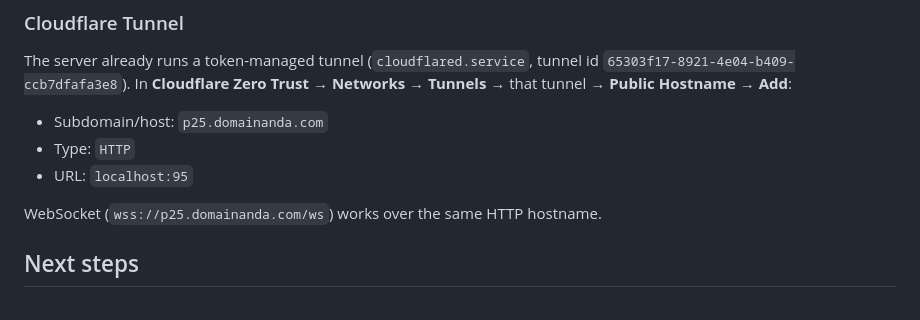
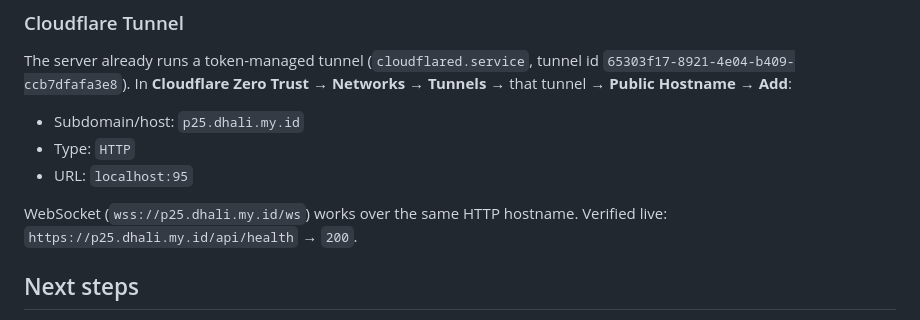
Before and after one commit to Dhali-YD4GXP/P25-APPS, a Markdown page: README.md, the part around the change. Drawn GitHub-style.

Commit message:
docs: use live tunnel hostname p25.dhali.my.id

```diff
--- a/README.md
+++ b/README.md
@@ -126,11 +126,12 @@ The server already runs a token-managed tunnel (`cloudflared.service`,
 tunnel id `65303f17-8921-4e04-b409-ccb7dfafa3e8`). In **Cloudflare Zero Trust →
 Networks → Tunnels →** that tunnel → **Public Hostname → Add**:
 
-- Subdomain/host: `p25.domainanda.com`
+- Subdomain/host: `p25.dhali.my.id`
 - Type: `HTTP`
 - URL: `localhost:95`
 
-WebSocket (`wss://p25.domainanda.com/ws`) works over the same HTTP hostname.
+WebSocket (`wss://p25.dhali.my.id/ws`) works over the same HTTP hostname.
+Verified live: `https://p25.dhali.my.id/api/health` → `200`.
 
 ## Next steps
 
```
